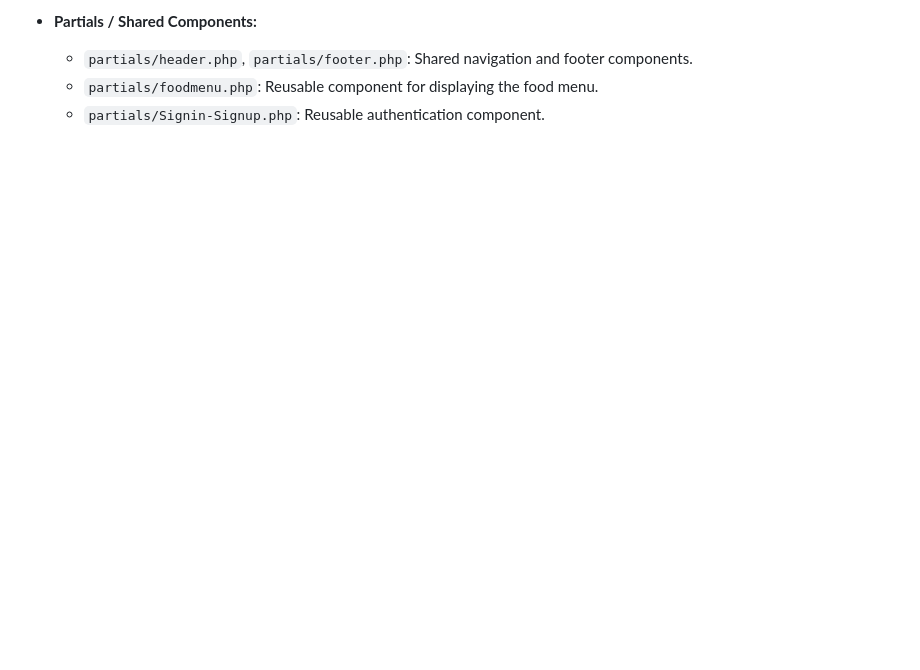
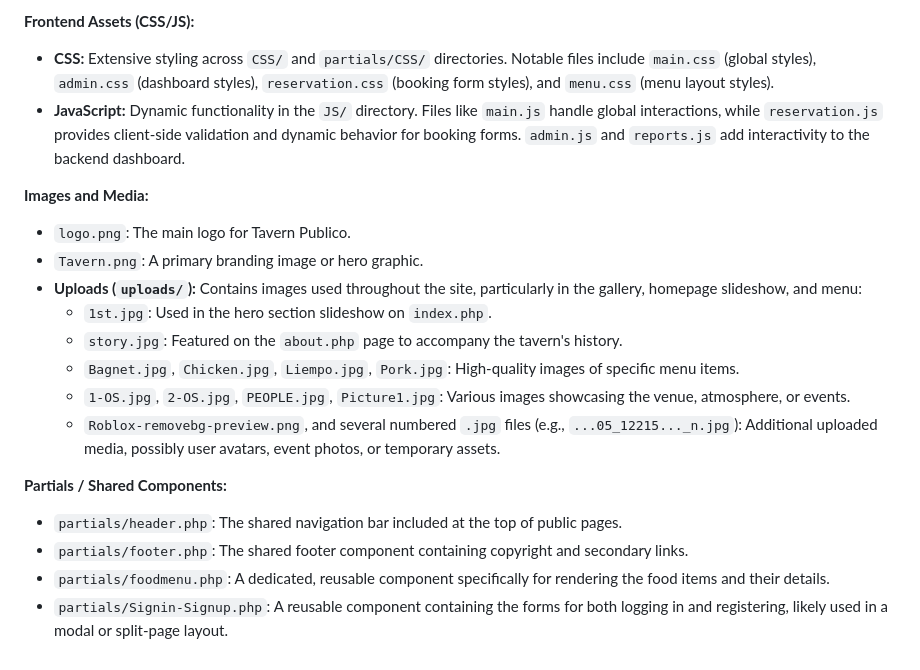
Before and after one commit to keycm/Tavern-Publico, a Markdown page: CHANGELOG.md, the part around one of its changes. Rendered like a GitHub page; blank space fills up the shorter version.

```diff
--- a/CHANGELOG.md
+++ b/CHANGELOG.md
@@ -53,5 +53,20 @@ This is the initial commit of the **Tavern Publico** web application. The applic
 
-- **Partials / Shared Components:**
-  - `partials/header.php`, `partials/footer.php`: Shared navigation and footer components.
-  - `partials/foodmenu.php`: Reusable component for displaying the food menu.
-  - `partials/Signin-Signup.php`: Reusable authentication component.
+**Frontend Assets (CSS/JS):**
+- **CSS:** Extensive styling across `CSS/` and `partials/CSS/` directories. Notable files include `main.css` (global styles), `admin.css` (dashboard styles), `reservation.css` (booking form styles), and `menu.css` (menu layout styles).
+- **JavaScript:** Dynamic functionality in the `JS/` directory. Files like `main.js` handle global interactions, while `reservation.js` provides client-side validation and dynamic behavior for booking forms. `admin.js` and `reports.js` add interactivity to the backend dashboard.
+
+**Images and Media:**
+- `logo.png`: The main logo for Tavern Publico.
+- `Tavern.png`: A primary branding image or hero graphic.
+- **Uploads (`uploads/`):** Contains images used throughout the site, particularly in the gallery, homepage slideshow, and menu:
+  - `1st.jpg`: Used in the hero section slideshow on `index.php`.
+  - `story.jpg`: Featured on the `about.php` page to accompany the tavern's history.
+  - `Bagnet.jpg`, `Chicken.jpg`, `Liempo.jpg`, `Pork.jpg`: High-quality images of specific menu items.
+  - `1-OS.jpg`, `2-OS.jpg`, `PEOPLE.jpg`, `Picture1.jpg`: Various images showcasing the venue, atmosphere, or events.
+  - `Roblox-removebg-preview.png`, and several numbered `.jpg` files (e.g., `...05_12215..._n.jpg`): Additional uploaded media, possibly user avatars, event photos, or temporary assets.
+
+**Partials / Shared Components:**
+- `partials/header.php`: The shared navigation bar included at the top of public pages.
+- `partials/footer.php`: The shared footer component containing copyright and secondary links.
+- `partials/foodmenu.php`: A dedicated, reusable component specifically for rendering the food items and their details.
+- `partials/Signin-Signup.php`: A reusable component containing the forms for both logging in and registering, likely used in a modal or split-page layout.
```
Also changed, not shown: other parts of CHANGELOG.md (+36 -36 lines).
